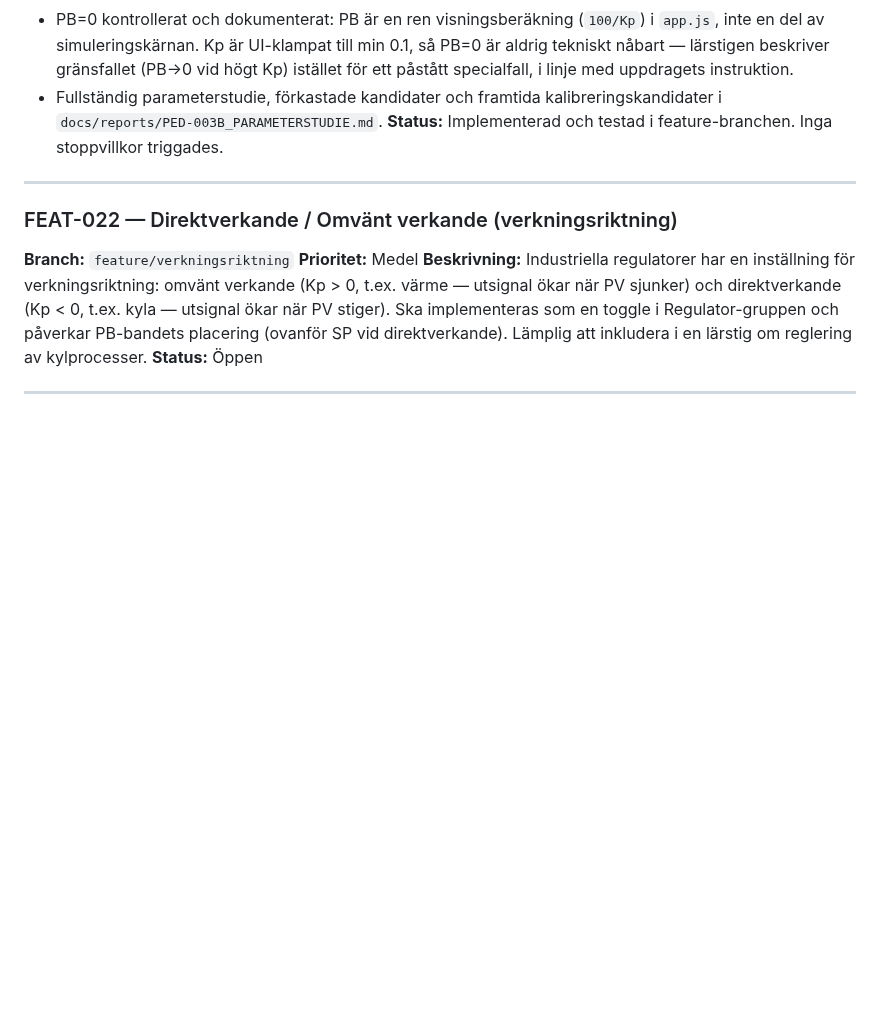
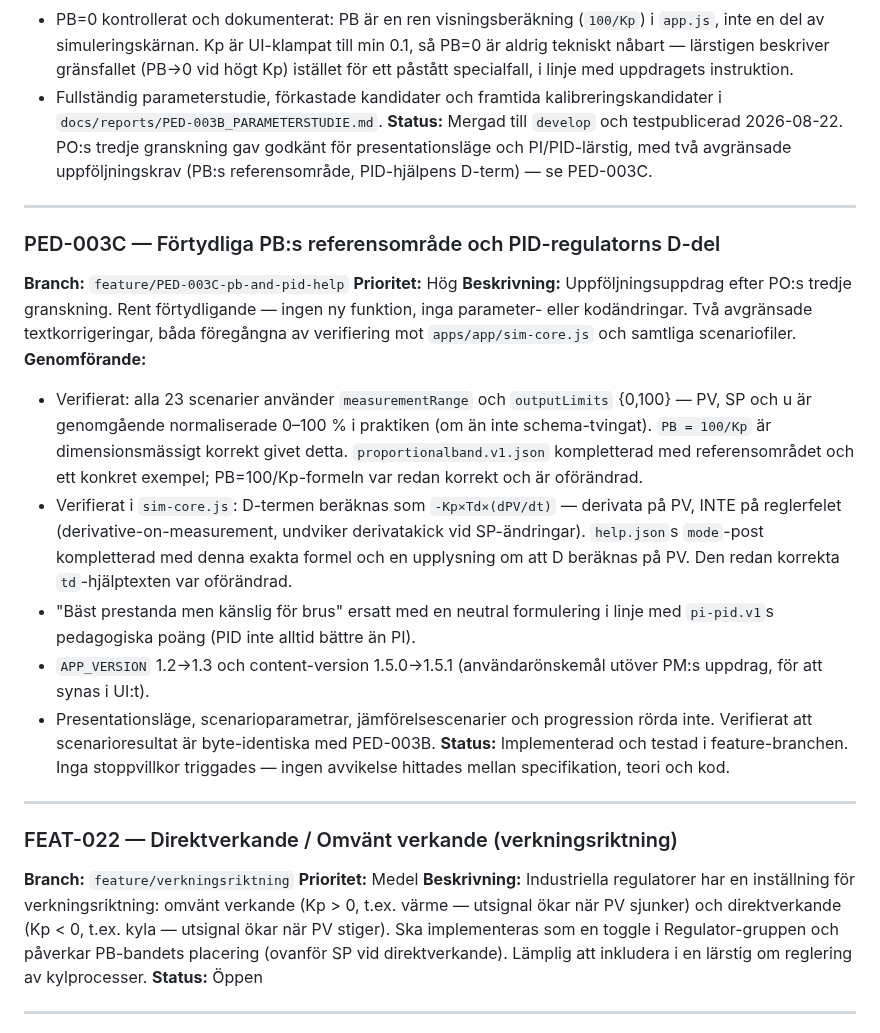
Before and after one commit to PeMan68/PID-simulator, a Markdown page: docs/tracking/todo.md, the part around the change. Rendered like a GitHub page; blank space fills up the shorter version.

Commit message:
docs(PED-003C): registrera status i todo.md

```diff
--- a/docs/tracking/todo.md
+++ b/docs/tracking/todo.md
@@ -90,7 +90,37 @@ omstrukturerar innehållet: ny lärstig om proportionalband/Kp, P/PI-jämförels
   påstått specialfall, i linje med uppdragets instruktion.
 - Fullständig parameterstudie, förkastade kandidater och framtida kalibreringskandidater i
   `docs/reports/PED-003B_PARAMETERSTUDIE.md`.
-**Status:** Implementerad och testad i feature-branchen. Inga stoppvillkor triggades.
+**Status:** Mergad till `develop` och testpublicerad 2026-08-22. PO:s tredje granskning gav
+godkänt för presentationsläge och PI/PID-lärstig, med två avgränsade uppföljningskrav (PB:s
+referensområde, PID-hjälpens D-term) — se PED-003C.
+
+---
+
+### PED-003C — Förtydliga PB:s referensområde och PID-regulatorns D-del
+**Branch:** `feature/PED-003C-pb-and-pid-help`
+**Prioritet:** Hög
+**Beskrivning:**
+Uppföljningsuppdrag efter PO:s tredje granskning. Rent förtydligande — ingen ny funktion,
+inga parameter- eller kodändringar. Två avgränsade textkorrigeringar, båda föregångna av
+verifiering mot `apps/app/sim-core.js` och samtliga scenariofiler.
+**Genomförande:**
+- Verifierat: alla 23 scenarier använder `measurementRange` och `outputLimits` {0,100} — PV,
+  SP och u är genomgående normaliserade 0–100 % i praktiken (om än inte schema-tvingat).
+  `PB = 100/Kp` är dimensionsmässigt korrekt givet detta. `proportionalband.v1.json`
+  kompletterad med referensområdet och ett konkret exempel; PB=100/Kp-formeln var redan
+  korrekt och är oförändrad.
+- Verifierat i `sim-core.js`: D-termen beräknas som `-Kp×Td×(dPV/dt)` — derivata på PV, INTE
+  på reglerfelet (derivative-on-measurement, undviker derivatakick vid SP-ändringar).
+  `help.json`s `mode`-post kompletterad med denna exakta formel och en upplysning om att D
+  beräknas på PV. Den redan korrekta `td`-hjälptexten var oförändrad.
+- "Bäst prestanda men känslig för brus" ersatt med en neutral formulering i linje med
+  `pi-pid.v1`s pedagogiska poäng (PID inte alltid bättre än PI).
+- `APP_VERSION` 1.2→1.3 och content-version 1.5.0→1.5.1 (användarönskemål utöver PM:s
+  uppdrag, för att synas i UI:t).
+- Presentationsläge, scenarioparametrar, jämförelsescenarier och progression rörda inte.
+  Verifierat att scenarioresultat är byte-identiska med PED-003B.
+**Status:** Implementerad och testad i feature-branchen. Inga stoppvillkor triggades — ingen
+avvikelse hittades mellan specifikation, teori och kod.
 
 ---
 
```
